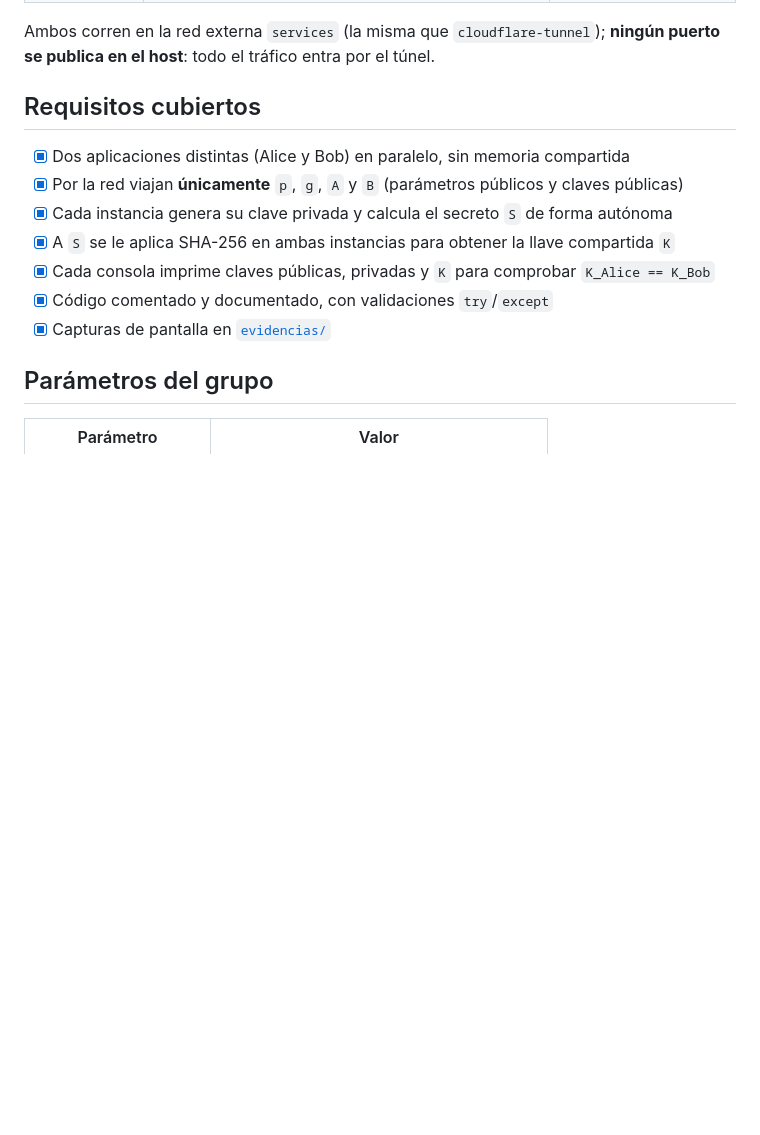
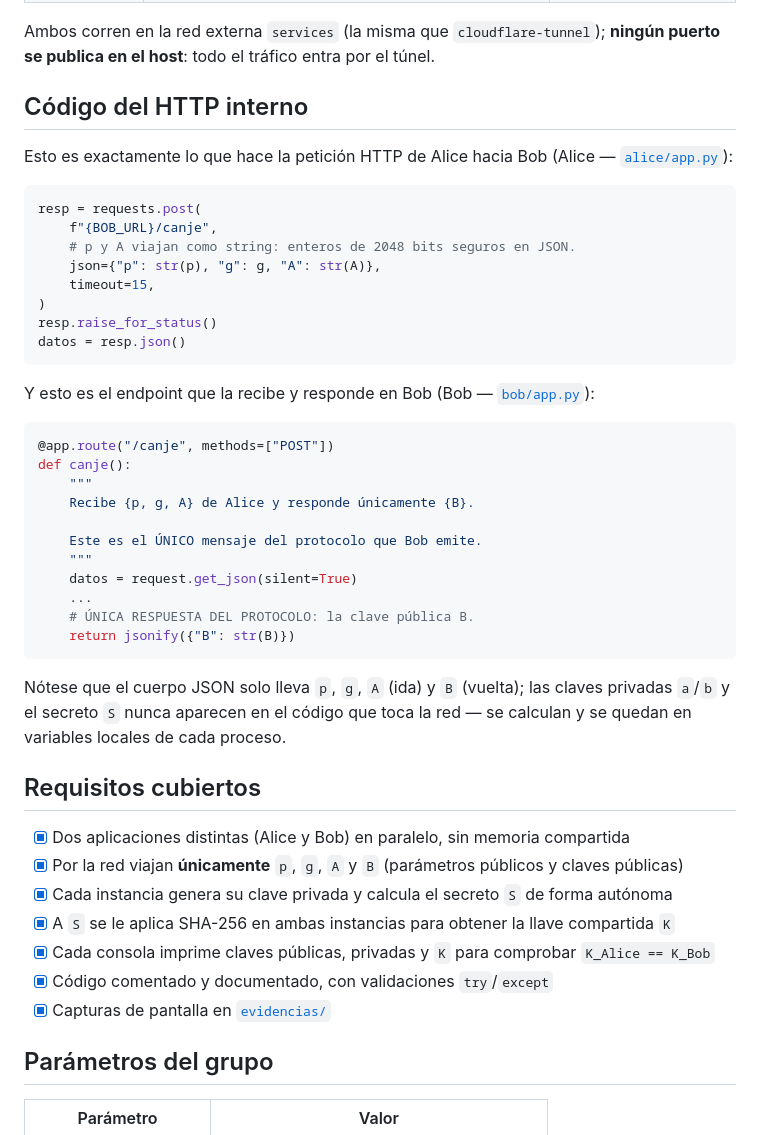
Before and after one commit to CantDecodeMe/demo-crypt, a Markdown page: README.md, the part around the change. Drawn GitHub-style; blank space fills up the shorter version.

Commit message:
README: muestra el código de la petición HTTP interna Alice→Bob
Co-Authored-By: Claude Opus 5.5 <noreply@anthropic.com>

````diff
--- a/README.md
+++ b/README.md
@@ -26,6 +26,43 @@ Navegador ──HTTPS──► Cloudflare ──túnel──► dh-alice:5000  (
 
 Ambos corren en la red externa `services` (la misma que `cloudflare-tunnel`);
 **ningún puerto se publica en el host**: todo el tráfico entra por el túnel.
+
+## Código del HTTP interno
+
+Esto es exactamente lo que hace la petición HTTP de Alice hacia Bob (Alice —
+[`alice/app.py`](alice/app.py)):
+
+```python
+resp = requests.post(
+    f"{BOB_URL}/canje",
+    # p y A viajan como string: enteros de 2048 bits seguros en JSON.
+    json={"p": str(p), "g": g, "A": str(A)},
+    timeout=15,
+)
+resp.raise_for_status()
+datos = resp.json()
+```
+
+Y esto es el endpoint que la recibe y responde en Bob (Bob —
+[`bob/app.py`](bob/app.py)):
+
+```python
+@app.route("/canje", methods=["POST"])
+def canje():
+    """
+    Recibe {p, g, A} de Alice y responde únicamente {B}.
+
+    Este es el ÚNICO mensaje del protocolo que Bob emite.
+    """
+    datos = request.get_json(silent=True)
+    ...
+    # ÚNICA RESPUESTA DEL PROTOCOLO: la clave pública B.
+    return jsonify({"B": str(B)})
+```
+
+Nótese que el cuerpo JSON solo lleva `p`, `g`, `A` (ida) y `B` (vuelta); las
+claves privadas `a`/`b` y el secreto `S` nunca aparecen en el código que toca
+la red — se calculan y se quedan en variables locales de cada proceso.
 
 ## Requisitos cubiertos
 
````
